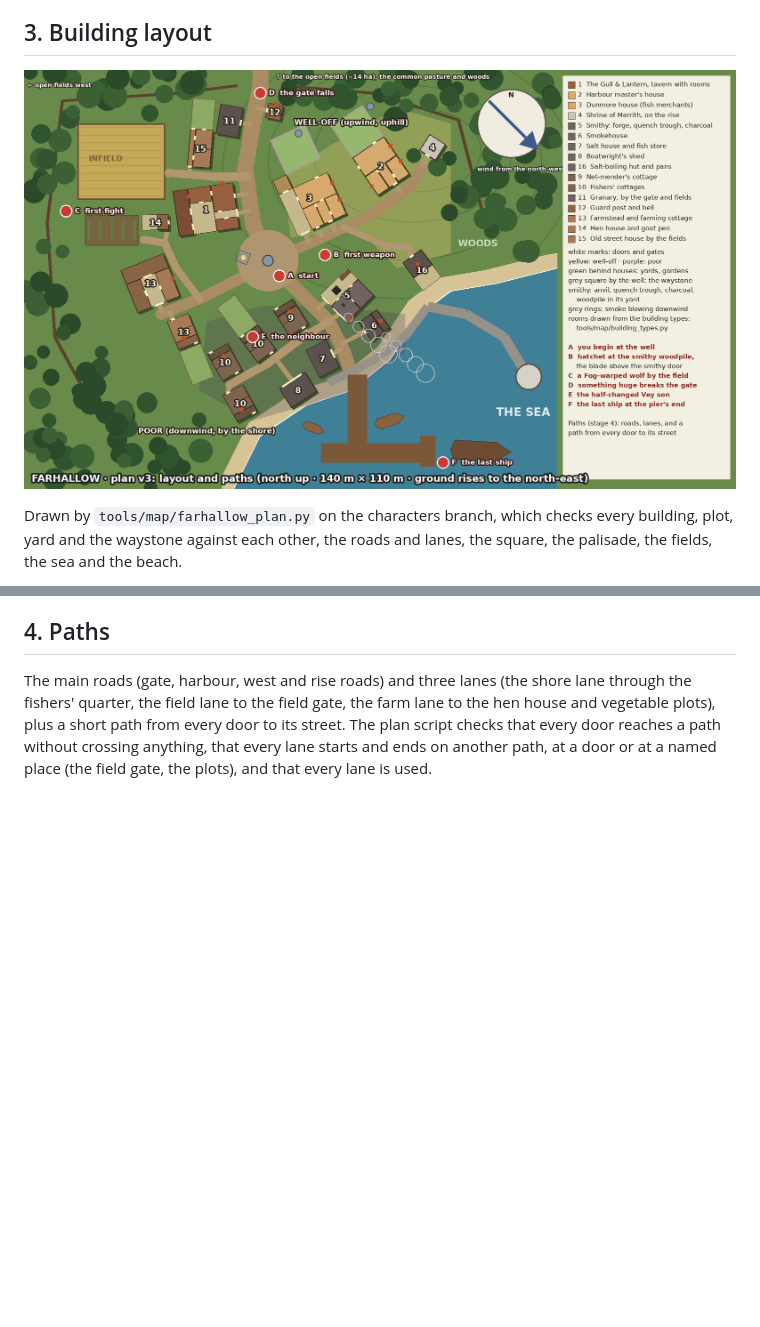
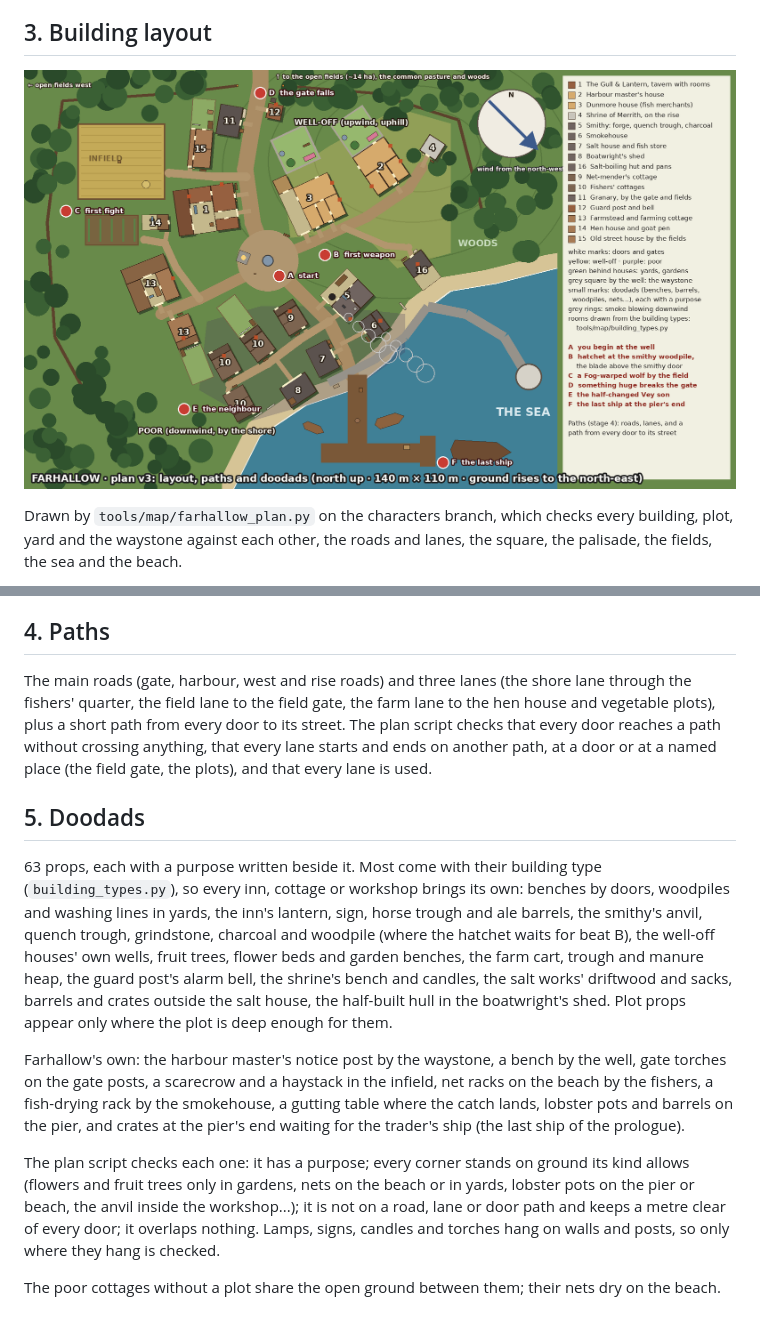
Before and after one commit to DocTan-3/Project-Fogwright, a Markdown page: docs/settlements/farhallow.md, 2 parts joined by grey strips. Drawn GitHub-style; pictures changed too: docs/settlements/farhallow-plan-v3.png; blank space fills up the shorter version.

Commit message:
Farhallow stage 5: doodads
Co-Authored-By: Claude Opus 5.5 <noreply@anthropic.com>
Claude-Session: https://claude.ai/code/session_01YFqBBR7wJ4yMRnMyKvr2Fs

```diff
--- a/docs/settlements/farhallow.md
+++ b/docs/settlements/farhallow.md
@@ -148,3 +148,25 @@ The main roads (gate, harbour, west and rise roads) and three lanes (the shore l
 field lane to the field gate, the farm lane to the hen house and vegetable plots), plus a short path from every door to
 its street. The plan script checks that every door reaches a path without crossing anything, that every lane starts and
 ends on another path, at a door or at a named place (the field gate, the plots), and that every lane is used.
+
+## 5. Doodads
+
+63 props, each with a purpose written beside it. Most come with their building type (`building_types.py`), so every
+inn, cottage or workshop brings its own: benches by doors, woodpiles and washing lines in yards, the inn's lantern,
+sign, horse trough and ale barrels, the smithy's anvil, quench trough, grindstone, charcoal and woodpile (where the
+hatchet waits for beat B), the well-off houses' own wells, fruit trees, flower beds and garden benches, the farm cart,
+trough and manure heap, the guard post's alarm bell, the shrine's bench and candles, the salt works' driftwood and
+sacks, barrels and crates outside the salt house, the half-built hull in the boatwright's shed. Plot props appear only
+where the plot is deep enough for them.
+
+Farhallow's own: the harbour master's notice post by the waystone, a bench by the well, gate torches on the gate posts,
+a scarecrow and a haystack in the infield, net racks on the beach by the fishers, a fish-drying rack by the smokehouse,
+a gutting table where the catch lands, lobster pots and barrels on the pier, and crates at the pier's end waiting for
+the trader's ship (the last ship of the prologue).
+
+The plan script checks each one: it has a purpose; every corner stands on ground its kind allows (flowers and fruit
+trees only in gardens, nets on the beach or in yards, lobster pots on the pier or beach, the anvil inside the
+workshop...); it is not on a road, lane or door path and keeps a metre clear of every door; it overlaps nothing.
+Lamps, signs, candles and torches hang on walls and posts, so only where they hang is checked.
+
+The poor cottages without a plot share the open ground between them; their nets dry on the beach.
```
